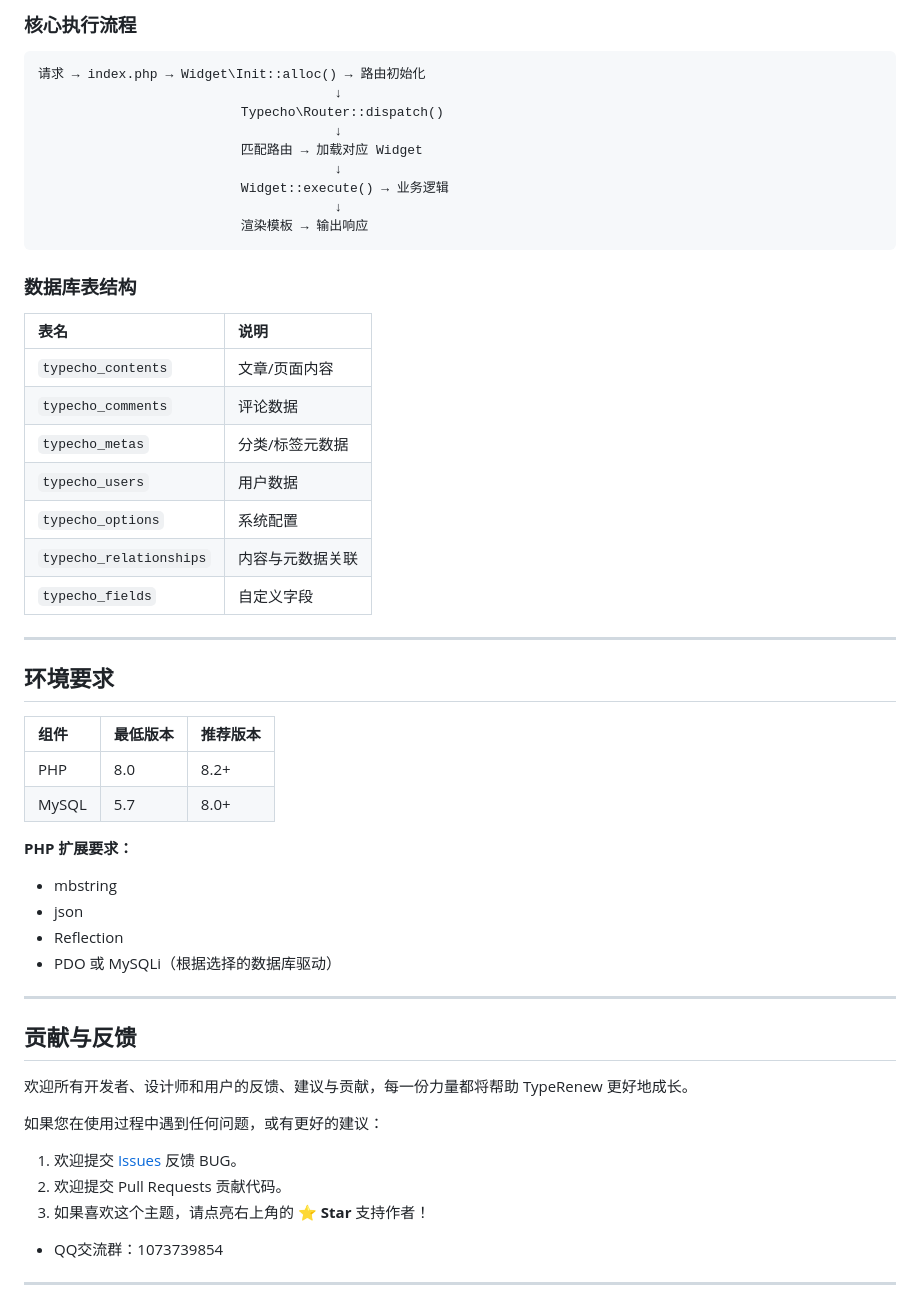
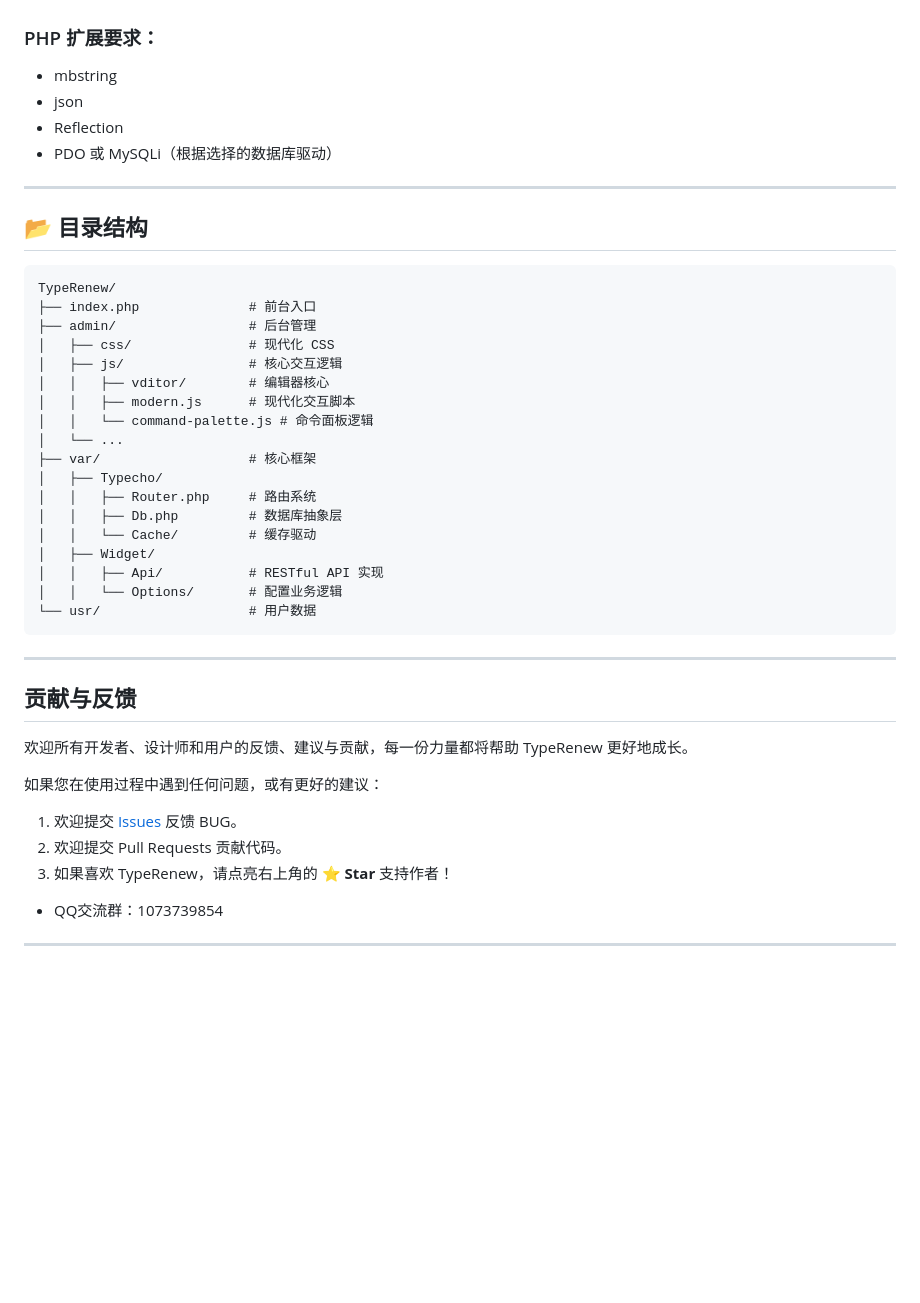
Before and after one commit to Yangsh888/TypeRenew, a Markdown page: README.md, the part around one of its changes. Drawn GitHub-style; blank space fills up the shorter version.

Commit message:
更新 README.md
Signed-off-by: Yangsh888 <yangsh888@foxmail.com>

````diff
--- a/README.md
+++ b/README.md
@@ -85,43 +55,33 @@ TypeRenew/
-### 核心执行流程
-
-```
-请求 → index.php → Widget\Init::alloc() → 路由初始化
-                                      ↓
-                          Typecho\Router::dispatch()
-                                      ↓
-                          匹配路由 → 加载对应 Widget
-                                      ↓
-                          Widget::execute() → 业务逻辑
-                                      ↓
-                          渲染模板 → 输出响应
-```
-
-### 数据库表结构
-
-| 表名 | 说明 |
-|:---|:---|
-| `typecho_contents` | 文章/页面内容 |
-| `typecho_comments` | 评论数据 |
-| `typecho_metas` | 分类/标签元数据 |
-| `typecho_users` | 用户数据 |
-| `typecho_options` | 系统配置 |
-| `typecho_relationships` | 内容与元数据关联 |
-| `typecho_fields` | 自定义字段 |
-
----
-
-## 环境要求
-
-| 组件 | 最低版本 | 推荐版本 |
-|:---|:---|:---|
-| PHP | 8.0 | 8.2+ |
-| MySQL | 5.7 | 8.0+ |
-
-**PHP 扩展要求：**
+### PHP 扩展要求：
 - mbstring
 - json
 - Reflection
 - PDO 或 MySQLi（根据选择的数据库驱动）
+
+---
+
+## 📂 目录结构
+
+```
+TypeRenew/
+├── index.php              # 前台入口
+├── admin/                 # 后台管理
+│   ├── css/               # 现代化 CSS
+│   ├── js/                # 核心交互逻辑
+│   │   ├── vditor/        # 编辑器核心
+│   │   ├── modern.js      # 现代化交互脚本
+│   │   └── command-palette.js # 命令面板逻辑
+│   └── ...
+├── var/                   # 核心框架
+│   ├── Typecho/
+│   │   ├── Router.php     # 路由系统
+│   │   ├── Db.php         # 数据库抽象层
+│   │   └── Cache/         # 缓存驱动
+│   ├── Widget/
+│   │   ├── Api/           # RESTful API 实现
+│   │   └── Options/       # 配置业务逻辑
+└── usr/                   # 用户数据
+```
 
 ---
 
@@ -133,7 +93,7 @@ TypeRenew/
 
 1.  欢迎提交 [Issues](https://github.com/Yangsh888/TypeRenew/issues) 反馈 BUG。
 2.  欢迎提交 Pull Requests 贡献代码。
-3.  如果喜欢这个主题，请点亮右上角的 ⭐ **Star** 支持作者！
+3.  如果喜欢 TypeRenew，请点亮右上角的 ⭐ **Star** 支持作者！
 - QQ交流群：1073739854
 
 ---
````
Also changed, not shown: other parts of README.md (+35 -65 lines).
